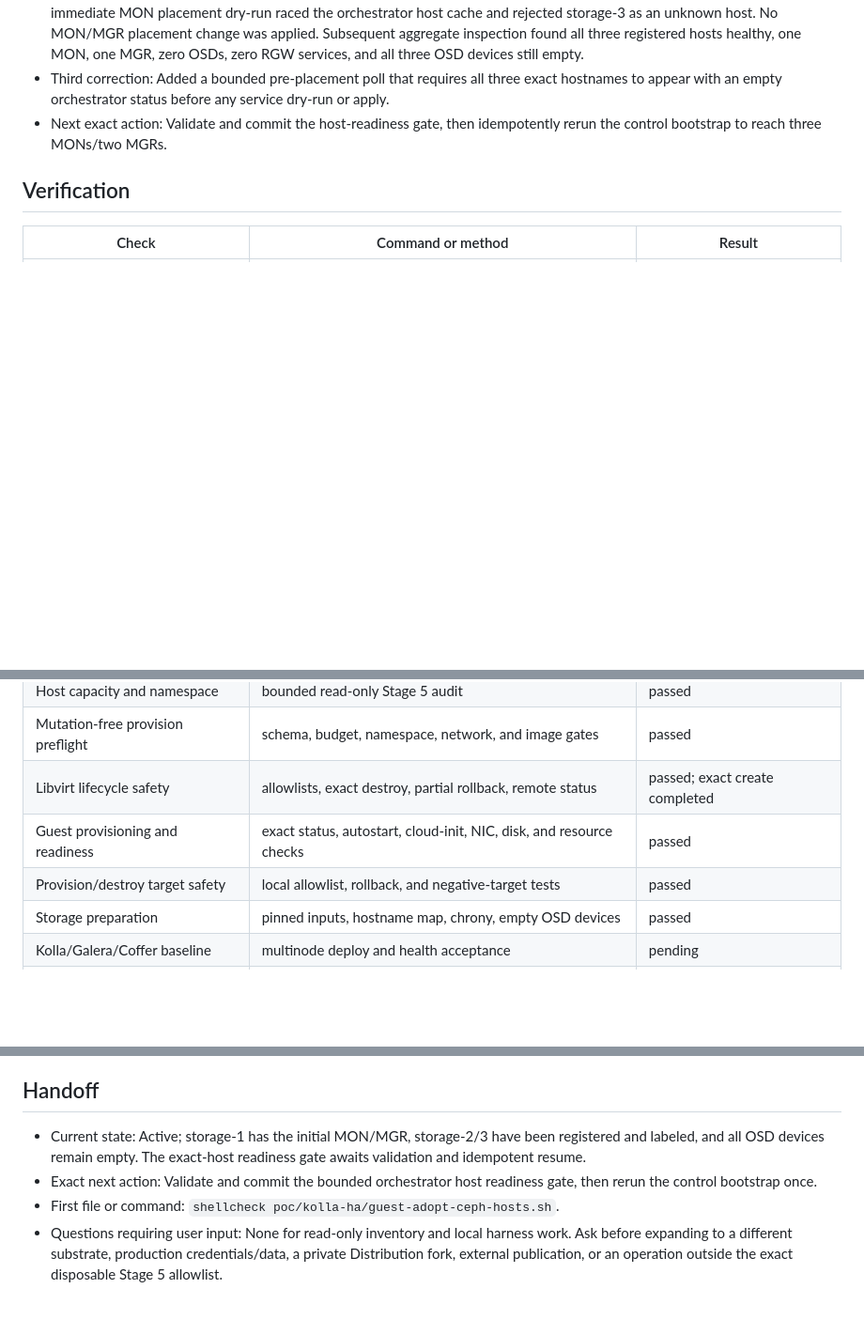
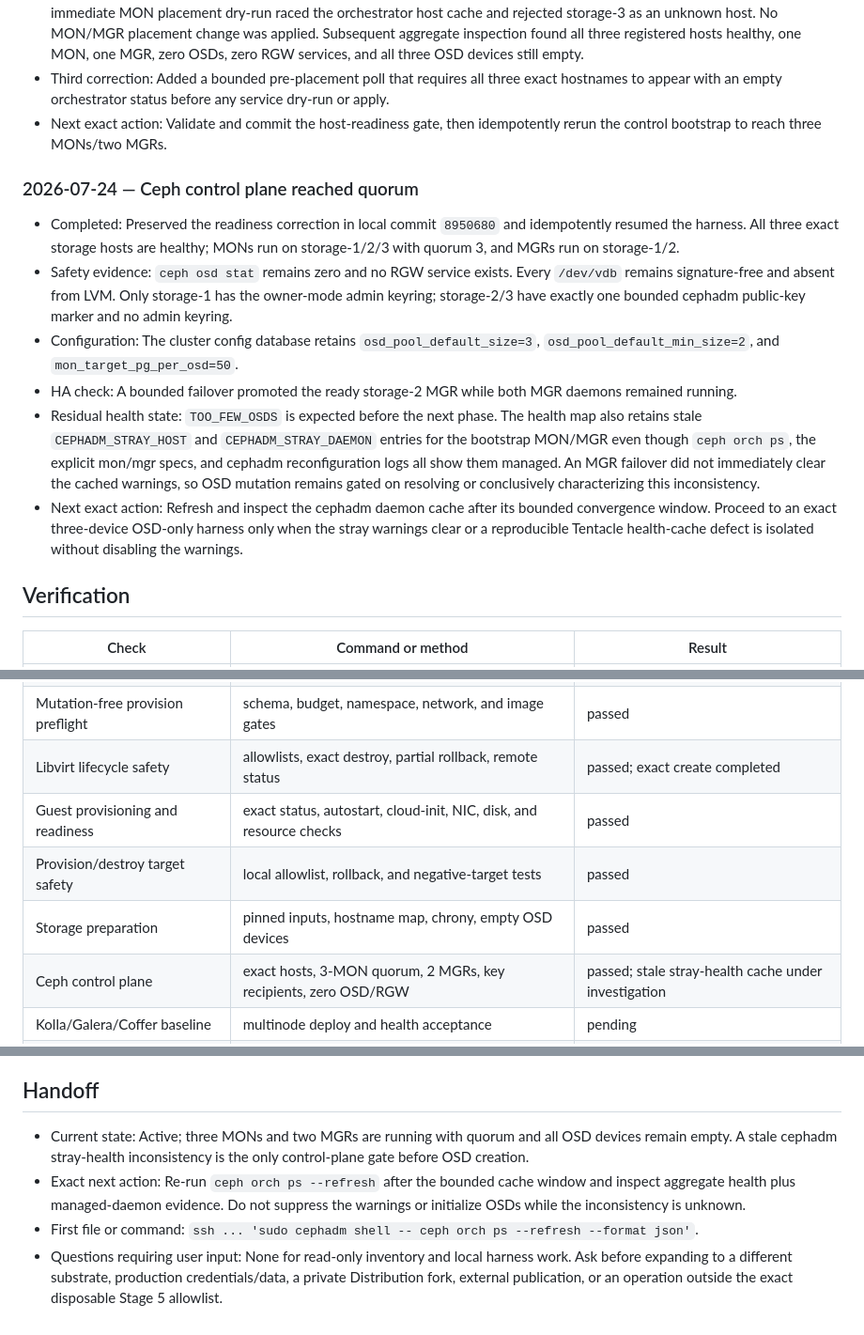
Before and after one commit to jaehanbyun/coffer, a Markdown page: docs/exec-plans/0018-kolla-multinode-ha-pilot.md, 3 parts joined by grey strips. Shown at 94% size. Drawn GitHub-style; blank space fills up the shorter version.

Commit message:
docs: record Stage 5 Ceph control quorum

```diff
--- a/docs/exec-plans/0018-kolla-multinode-ha-pilot.md
+++ b/docs/exec-plans/0018-kolla-multinode-ha-pilot.md
@@ -380,6 +380,32 @@ promotion while ADR 0006 remains blocked.
 - Next exact action: Validate and commit the host-readiness gate, then
   idempotently rerun the control bootstrap to reach three MONs/two MGRs.
 
+### 2026-07-24 — Ceph control plane reached quorum
+
+- Completed: Preserved the readiness correction in local commit `8950680` and
+  idempotently resumed the harness. All three exact storage hosts are healthy;
+  MONs run on storage-1/2/3 with quorum 3, and MGRs run on storage-1/2.
+- Safety evidence: `ceph osd stat` remains zero and no RGW service exists.
+  Every `/dev/vdb` remains signature-free and absent from LVM. Only storage-1
+  has the owner-mode admin keyring; storage-2/3 have exactly one bounded
+  cephadm public-key marker and no admin keyring.
+- Configuration: The cluster config database retains
+  `osd_pool_default_size=3`, `osd_pool_default_min_size=2`, and
+  `mon_target_pg_per_osd=50`.
+- HA check: A bounded failover promoted the ready storage-2 MGR while both MGR
+  daemons remained running.
+- Residual health state: `TOO_FEW_OSDS` is expected before the next phase.
+  The health map also retains stale `CEPHADM_STRAY_HOST` and
+  `CEPHADM_STRAY_DAEMON` entries for the bootstrap MON/MGR even though
+  `ceph orch ps`, the explicit mon/mgr specs, and cephadm reconfiguration logs
+  all show them managed. An MGR failover did not immediately clear the cached
+  warnings, so OSD mutation remains gated on resolving or conclusively
+  characterizing this inconsistency.
+- Next exact action: Refresh and inspect the cephadm daemon cache after its
+  bounded convergence window. Proceed to an exact three-device OSD-only
+  harness only when the stray warnings clear or a reproducible Tentacle
+  health-cache defect is isolated without disabling the warnings.
+
 ## Verification
 
 | Check | Command or method | Result |
@@ -391,6 +417,7 @@ promotion while ADR 0006 remains blocked.
 | Guest provisioning and readiness | exact status, autostart, cloud-init, NIC, disk, and resource checks | passed |
 | Provision/destroy target safety | local allowlist, rollback, and negative-target tests | passed |
 | Storage preparation | pinned inputs, hostname map, chrony, empty OSD devices | passed |
+| Ceph control plane | exact hosts, 3-MON quorum, 2 MGRs, key recipients, zero OSD/RGW | passed; stale stray-health cache under investigation |
 | Kolla/Galera/Coffer baseline | multinode deploy and health acceptance | pending |
 | External RGW HA | quorum, TLS endpoint, object and replica-loss acceptance | pending |
 | OCI and isolation | two-project clients through sole external edge | pending |
@@ -418,13 +445,14 @@ promotion while ADR 0006 remains blocked.
 
 ## Handoff
 
-- Current state: Active; storage-1 has the initial MON/MGR, storage-2/3 have
-  been registered and labeled, and all OSD devices remain empty. The exact-host
-  readiness gate awaits validation and idempotent resume.
-- Exact next action: Validate and commit the bounded orchestrator host
-  readiness gate, then rerun the control bootstrap once.
-- First file or command: `shellcheck
-  poc/kolla-ha/guest-adopt-ceph-hosts.sh`.
+- Current state: Active; three MONs and two MGRs are running with quorum and
+  all OSD devices remain empty. A stale cephadm stray-health inconsistency is
+  the only control-plane gate before OSD creation.
+- Exact next action: Re-run `ceph orch ps --refresh` after the bounded cache
+  window and inspect aggregate health plus managed-daemon evidence. Do not
+  suppress the warnings or initialize OSDs while the inconsistency is unknown.
+- First file or command: `ssh ... 'sudo cephadm shell -- ceph orch ps
+  --refresh --format json'`.
 - Questions requiring user input: None for read-only inventory and local
   harness work. Ask before expanding to a different substrate, production
   credentials/data, a private Distribution fork, external publication, or an
```
Also changed, not shown: .codex/state/HANDOFF.md (+14 -5 lines).
